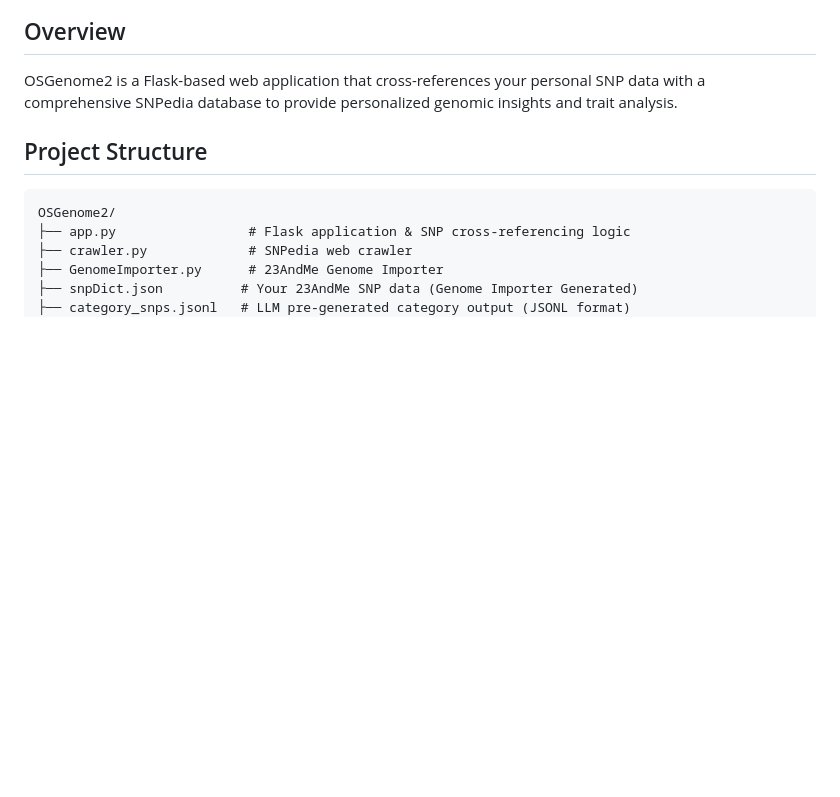
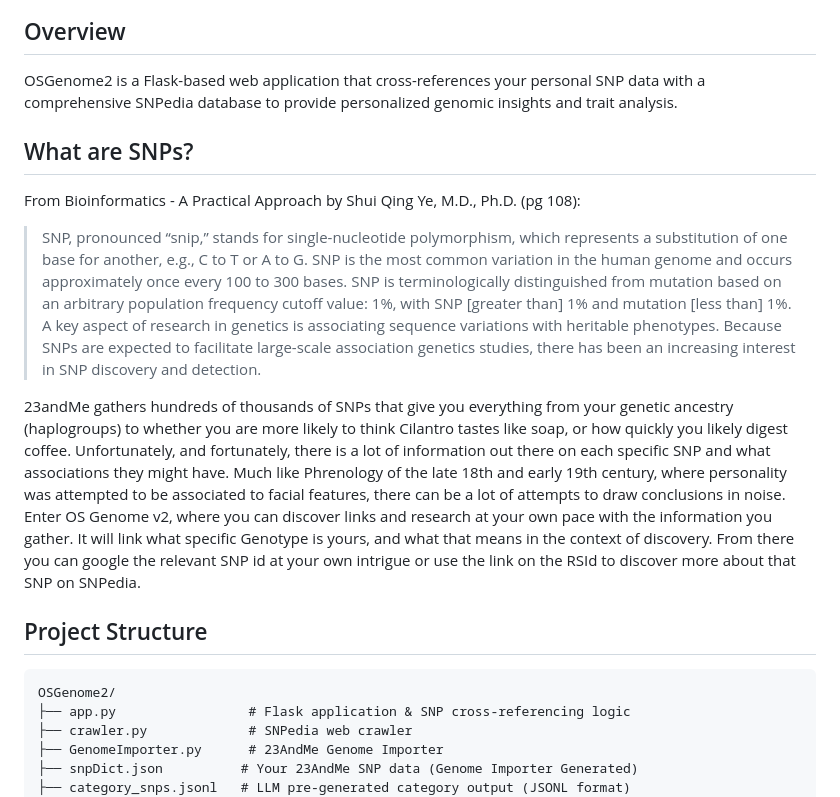
Before and after one commit to mentatpsi/OSGenome2, a Markdown page: README.md, the part around the change. GitHub-like rendering; blank space fills up the shorter version.

Commit message:
Add explanation of SNPs and their relevance
Added a section explaining SNPs and their significance in genetics, including information on how 23andMe utilizes SNP data for ancestry and traits.

```diff
--- a/README.md
+++ b/README.md
@@ -11,6 +11,14 @@ An Open Source Web Application for Genetic Data (SNPs) using 23AndMe and Data Cr
 ## Overview
 
 OSGenome2 is a Flask-based web application that cross-references your personal SNP data with a comprehensive SNPedia database to provide personalized genomic insights and trait analysis.
+
+## What are SNPs?
+From Bioinformatics - A Practical Approach by Shui Qing Ye, M.D., Ph.D. (pg 108):
+
+>SNP, pronounced “snip,” stands for single-nucleotide polymorphism, which represents a substitution of one base for another, e.g., C to T or A to G. SNP is the most common variation in the human genome and occurs approximately once every 100 to 300 bases. SNP is terminologically distinguished from mutation based on an arbitrary population frequency cutoff value: 1%, with SNP [greater than] 1% and mutation [less than] 1%. A key aspect of research in genetics is associating sequence variations with heritable phenotypes. Because SNPs are expected to facilitate large-scale association genetics studies, there has been an increasing interest in SNP discovery and detection.
+
+23andMe gathers hundreds of thousands of SNPs that give you everything from your genetic ancestry (haplogroups) to whether you are more likely to think Cilantro tastes like soap, or how quickly you likely digest coffee. Unfortunately, and fortunately, there is a lot of information out there on each specific SNP and what associations they might have. Much like Phrenology of the late 18th and early 19th century, where personality was attempted to be associated to facial features, there can be a lot of attempts to draw conclusions in noise. Enter OS Genome v2, where you can discover links and research at your own pace with the information you gather. It will link what specific Genotype is yours, and what that means in the context of discovery. From there you can google the relevant SNP id at your own intrigue or use the link on the RSId to discover more about that SNP on SNPedia.
+
 
 ## Project Structure
 
```
